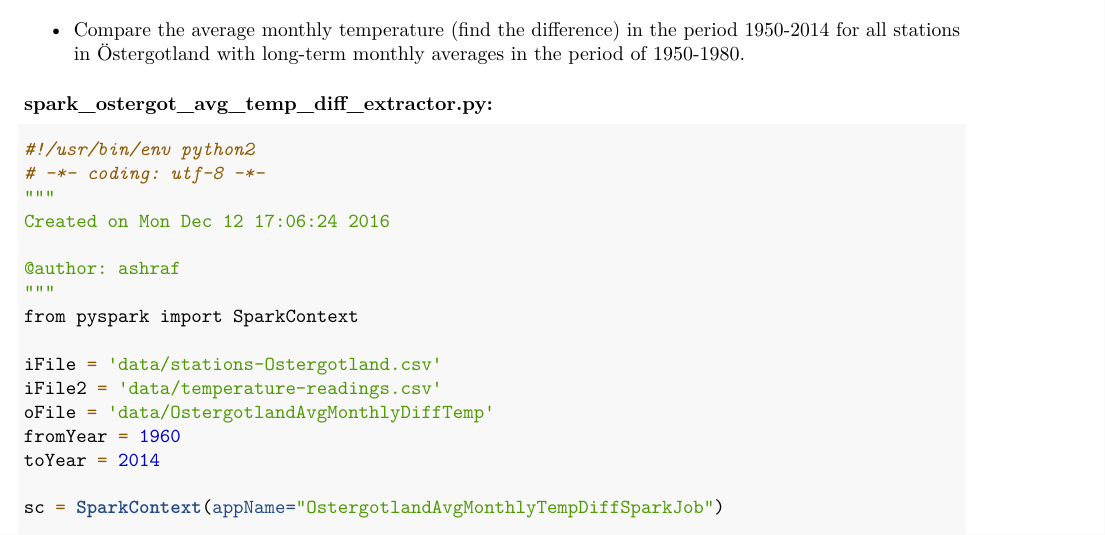
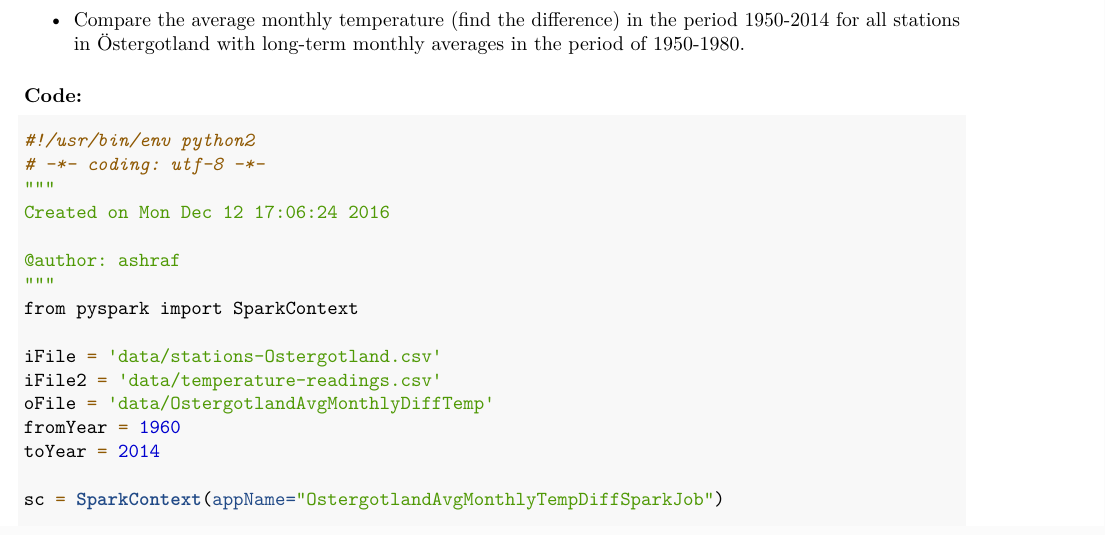
Before and after one commit to ashrafsarhan/big-data-analytics, an R Markdown document (BDA/labs/lab1/bda_lab1.Rmd): part of page 9 of 11 before the commit and part of page 10 of 11 after it, cut so that both start at the same text. Rendered offline with R 4.5, knitr and Pandoc, then LaTeX, with nearby package versions; some code elsewhere in the file could not run offline.

Commit message:
Update lab2 docs

````diff
--- a/BDA/labs/lab1/bda_lab1.Rmd
+++ b/BDA/labs/lab1/bda_lab1.Rmd
@@ -424,10 +428,12 @@ station,year,month,avgPrec
 87140,2000,06,1.68666666667
 ```
 
+\newpage
+
 # Question 6:
  * Compare the average monthly temperature (find the difference) in the period 1950-2014 for all stations in Östergotland with long-term monthly averages in the period of 1950-1980.
 
-### spark_ostergot_avg_temp_diff_extractor.py:
+### Code:
 ```{r eval=FALSE}
 #!/usr/bin/env python2
 # -*- coding: utf-8 -*-
````
Also changed, not shown: BDA/labs/lab1/bda_lab1.pdf, BDA/labs/lab1/bda_lab1.Rmd (4 more changed lines).
